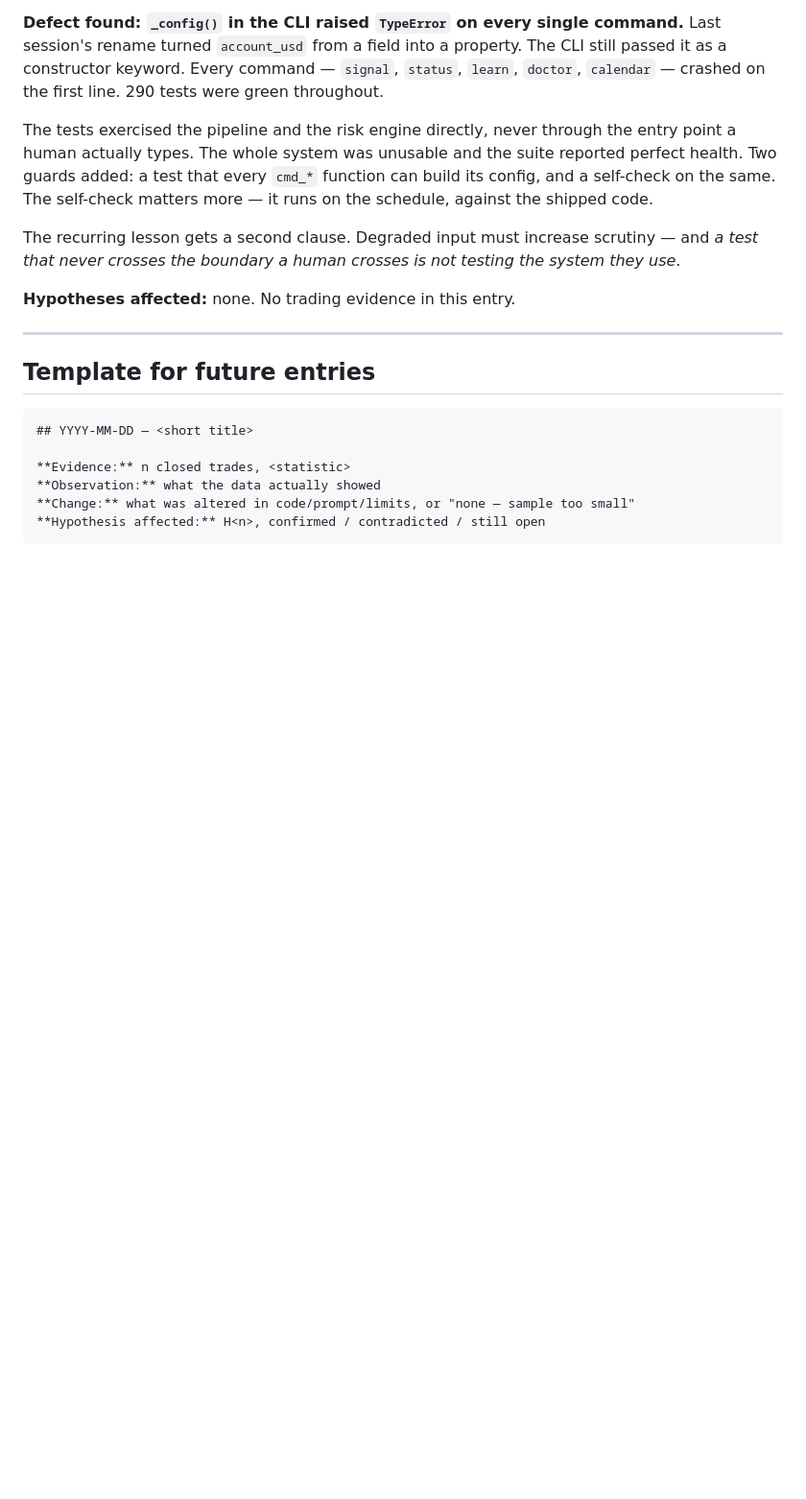
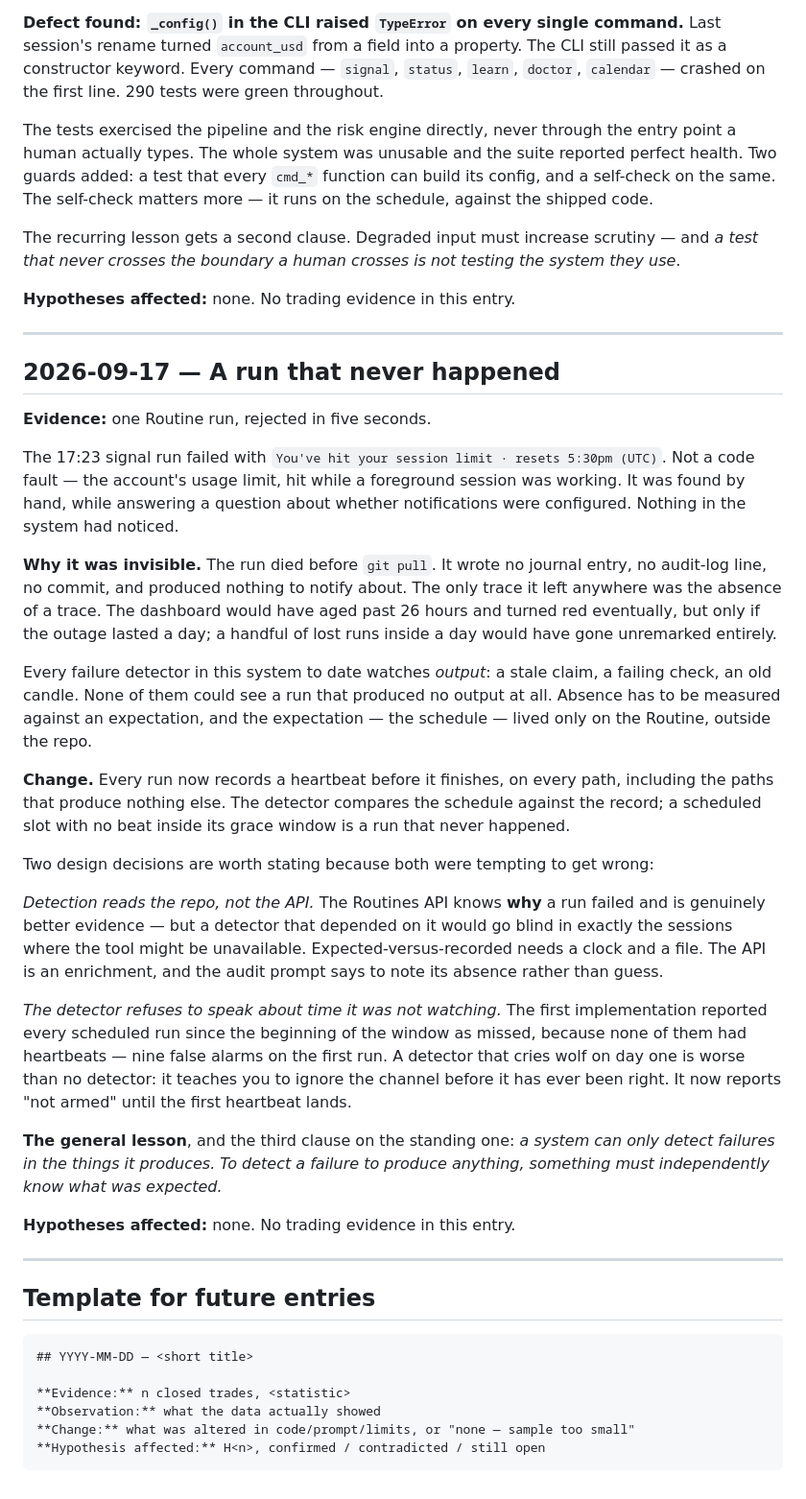
Before and after one commit to basie8/ai-job-hunt-privacy, a Markdown page: docs/LEARNING_LOG.md, the part around the change. Shown at 96% size. Drawn GitHub-style; blank space fills up the shorter version.

Commit message:
Record the silent-run defect and the detector built for it
The lesson, stated in LEARNING_LOG: every failure detector in this system
watched *output* -- a stale claim, a failing check, an old candle. None could
see a run that produced no output at all. Absence has to be measured against
an expectation, and the expectation lived on the Routine, outside the repo.

Also records the two design calls worth not getting wrong: detection reads
the repo rather than the Routines API, because a detector that depends on an
API goes blind exactly where it matters; and it reports "not armed" rather
than nine false alarms for the period before its first heartbeat, because a
detector that cries wolf on day one teaches you to ignore the channel before
it has ever been right.

Co-Authored-By: Claude Opus 5 <noreply@anthropic.com>
Claude-Session: https://claude.ai/code/session_01NjqdHohouiXsPgL2t6CMeL

````diff
--- a/docs/LEARNING_LOG.md
+++ b/docs/LEARNING_LOG.md
@@ -248,6 +248,54 @@ system they use*.
 
 ---
 
+## 2026-09-17 — A run that never happened
+
+**Evidence:** one Routine run, rejected in five seconds.
+
+The 17:23 signal run failed with `You've hit your session limit · resets 5:30pm
+(UTC)`. Not a code fault — the account's usage limit, hit while a foreground
+session was working. It was found by hand, while answering a question about
+whether notifications were configured. Nothing in the system had noticed.
+
+**Why it was invisible.** The run died before `git pull`. It wrote no journal
+entry, no audit-log line, no commit, and produced nothing to notify about. The
+only trace it left anywhere was the absence of a trace. The dashboard would have
+aged past 26 hours and turned red eventually, but only if the outage lasted a
+day; a handful of lost runs inside a day would have gone unremarked entirely.
+
+Every failure detector in this system to date watches *output*: a stale claim, a
+failing check, an old candle. None of them could see a run that produced no
+output at all. Absence has to be measured against an expectation, and the
+expectation — the schedule — lived only on the Routine, outside the repo.
+
+**Change.** Every run now records a heartbeat before it finishes, on every path,
+including the paths that produce nothing else. The detector compares the
+schedule against the record; a scheduled slot with no beat inside its grace
+window is a run that never happened.
+
+Two design decisions are worth stating because both were tempting to get wrong:
+
+*Detection reads the repo, not the API.* The Routines API knows **why** a run
+failed and is genuinely better evidence — but a detector that depended on it
+would go blind in exactly the sessions where the tool might be unavailable.
+Expected-versus-recorded needs a clock and a file. The API is an enrichment, and
+the audit prompt says to note its absence rather than guess.
+
+*The detector refuses to speak about time it was not watching.* The first
+implementation reported every scheduled run since the beginning of the window as
+missed, because none of them had heartbeats — nine false alarms on the first
+run. A detector that cries wolf on day one is worse than no detector: it teaches
+you to ignore the channel before it has ever been right. It now reports "not
+armed" until the first heartbeat lands.
+
+**The general lesson**, and the third clause on the standing one: *a system can
+only detect failures in the things it produces. To detect a failure to produce
+anything, something must independently know what was expected.*
+
+**Hypotheses affected:** none. No trading evidence in this entry.
+
+---
+
 ## Template for future entries
 
 ```markdown
````
Also changed, not shown: docs/DEVELOPMENT_PLAN.md (+3 -0 lines).
